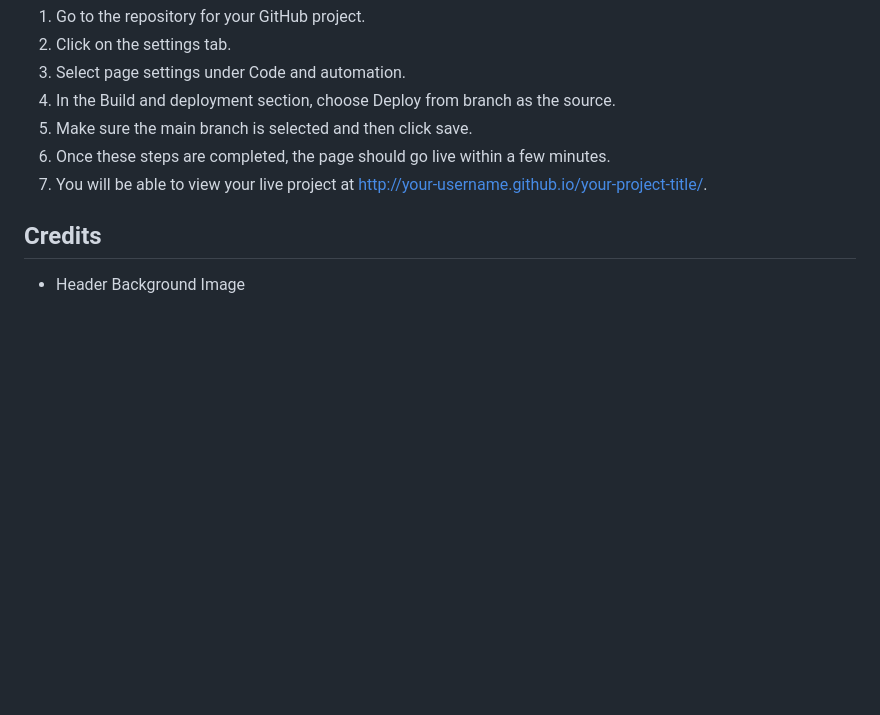
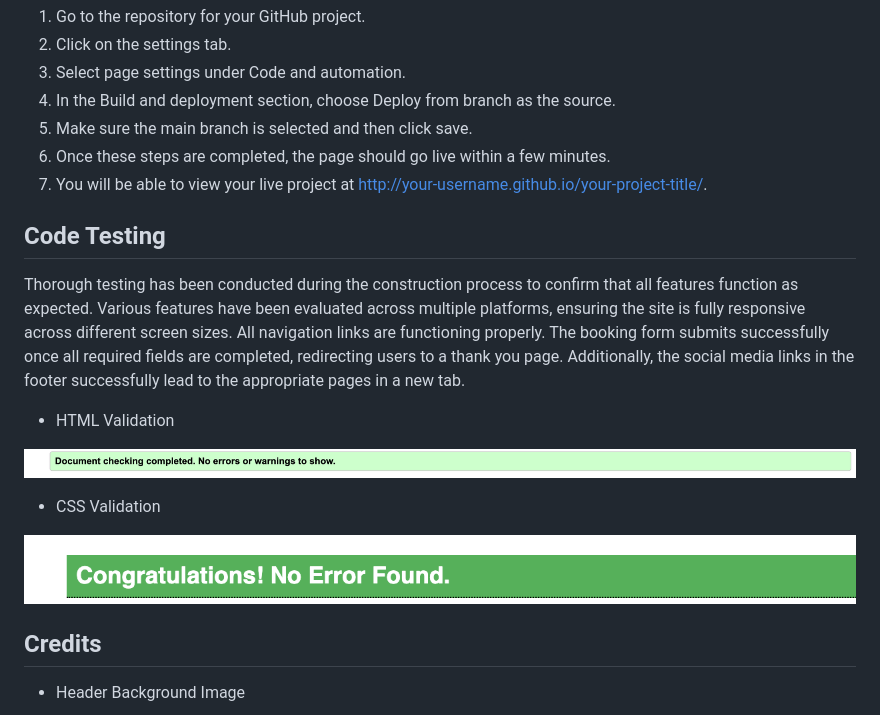
Before and after one commit to Yuss76A/uniting-hockey-fans-in-J-nk-ping, a Markdown page: README.md, the part around the change. Rendered like a GitHub page; pictures changed too: docs/screenshots/css.png (added), docs/screenshots/html.png (added); blank space fills up the shorter version.

Commit message:
Add test validation section with images to the readme file

```diff
--- a/README.md
+++ b/README.md
@@ -228,6 +228,18 @@ The site was deployed using GitHub. The steps for deployment are as follows:
 7. You will be able to view your live project at http://your-username.github.io/your-project-title/.
 
 
+## Code Testing
+
+Thorough testing has been conducted during the construction process to confirm that all features function as expected. Various features have been evaluated across multiple platforms, ensuring the site is fully responsive across different screen sizes. All navigation links are functioning properly. The booking form submits successfully once all required fields are completed, redirecting users to a thank you page. Additionally, the social media links in the footer successfully lead to the appropriate pages in a new tab.
+
+- HTML Validation
+
+![HTML Validation](docs/screenshots/html.png)
+
+- CSS Validation
+
+![CSS Validation](docs/screenshots/css.png)
+
 
 ## Credits
 
```
Also changed, not shown: 1 other file.
